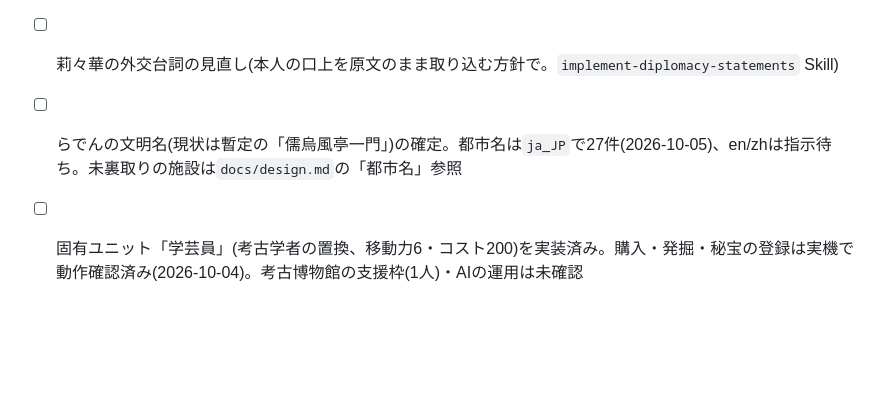
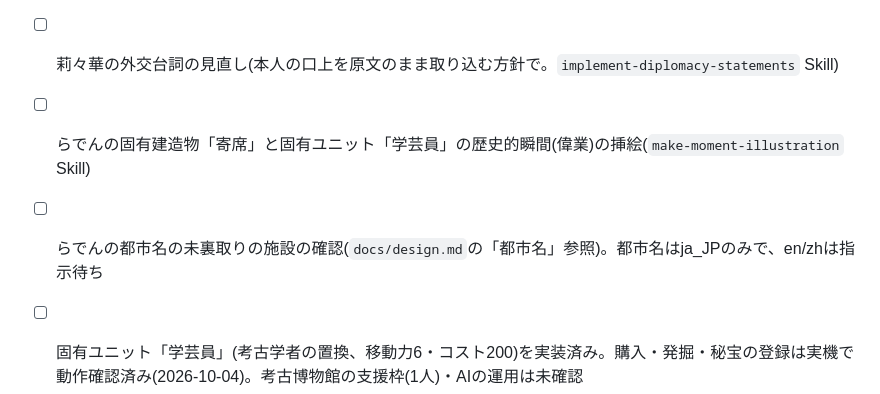
Before and after one commit to u83ism/civ6mod-hololive-regloss, a Markdown page: README.md, the part around the change. Rendered like a GitHub page; blank space fills up the shorter version.

```diff
--- a/README.md
+++ b/README.md
@@ -45,7 +45,8 @@ Civilization VI の新規文明追加Mod。hololive ReGLOSSをモチーフにし
 - [ ] 儒烏風亭らでんの文明能力の強さの調整(傑作1つにつき産出4種+4は意図的に強め。実機で伸び方を見て数値を決める)
 - [ ] らでんのローディング/外交交渉画面の背景が「SAMPLE」の透かしと「©COVER」入りの元素材(1000px幅を拡大)になっている。透かし無しの素材に差し替える
 - [ ] 莉々華の外交台詞の見直し(本人の口上を原文のまま取り込む方針で。`implement-diplomacy-statements` Skill)
-- [ ] らでんの文明名(現状は暫定の「儒烏風亭一門」)の確定。都市名は`ja_JP`で27件(2026-10-05)、en/zhは指示待ち。未裏取りの施設は`docs/design.md`の「都市名」参照
+- [ ] らでんの固有建造物「寄席」と固有ユニット「学芸員」の歴史的瞬間(偉業)の挿絵(`make-moment-illustration` Skill)
+- [ ] らでんの都市名の未裏取りの施設の確認(`docs/design.md`の「都市名」参照)。都市名はja_JPのみで、en/zhは指示待ち
 - [ ] 固有ユニット「学芸員」(考古学者の置換、移動力6・コスト200)を実装済み。購入・発掘・秘宝の登録は実機で動作確認済み(2026-10-04)。考古博物館の支援枠(1人)・AIの運用は未確認
 - [ ] 固有建造物「寄席」の実機確認の残り(傑作スロット2つに秘宝以外が置けるか、文化力+2、美術館の方も建てられるか、劇場広場の3D表示を新しいゲームで改めて確認、神の光が効くか)
 - [ ] 指導者固有能力「推し事お疲れ様でした～」(交易路容量+1・交易路産出+1×4)の効果自体の実機確認
```
Also changed, not shown: docs/design.md (+9 -6 lines), docs/implementation-notes.md (+1 -0 lines).
